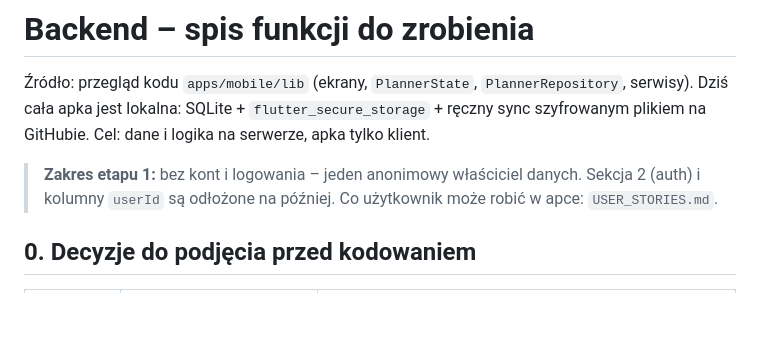
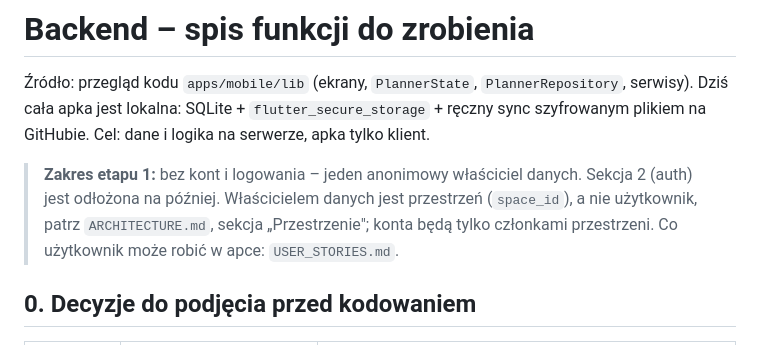
Before and after one commit to geraldserafin/bida, a Markdown page: docs/BACKEND.md, the part around the change. Rendered like a GitHub page; blank space fills up the shorter version.

```diff
--- a/docs/BACKEND.md
+++ b/docs/BACKEND.md
@@ -4,7 +4,7 @@
 Dziś cała apka jest lokalna: SQLite + `flutter_secure_storage` + ręczny sync szyfrowanym plikiem na GitHubie.
 Cel: dane i logika na serwerze, apka tylko klient.
 
-> **Zakres etapu 1:** bez kont i logowania – jeden anonimowy właściciel danych. Sekcja 2 (auth) i kolumny `userId` są odłożone na później. Co użytkownik może robić w apce: `USER_STORIES.md`.
+> **Zakres etapu 1:** bez kont i logowania – jeden anonimowy właściciel danych. Sekcja 2 (auth) jest odłożona na później. Właścicielem danych jest przestrzeń (`space_id`), a nie użytkownik, patrz `ARCHITECTURE.md`, sekcja „Przestrzenie"; konta będą tylko członkami przestrzeni. Co użytkownik może robić w apce: `USER_STORIES.md`.
 
 ## 0. Decyzje do podjęcia przed kodowaniem
 
```
Also changed, not shown: docs/ARCHITECTURE.md (+21 -0 lines), docs/ROADMAP.md (+1 -1 lines).
